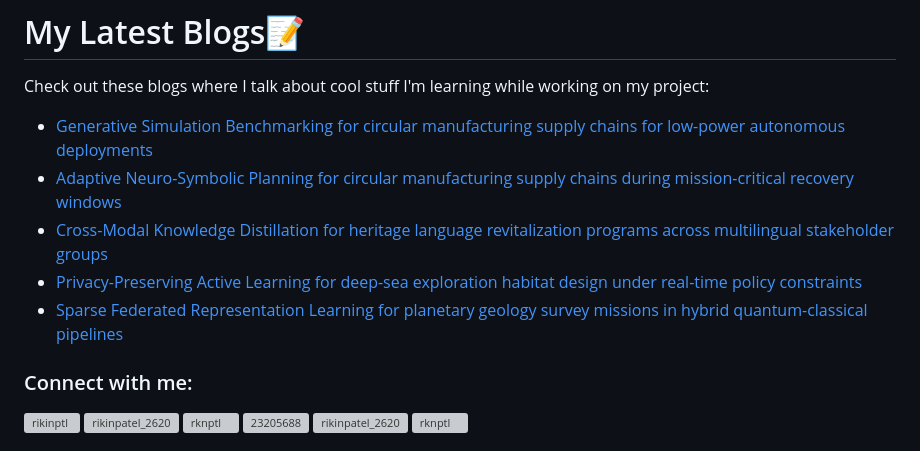
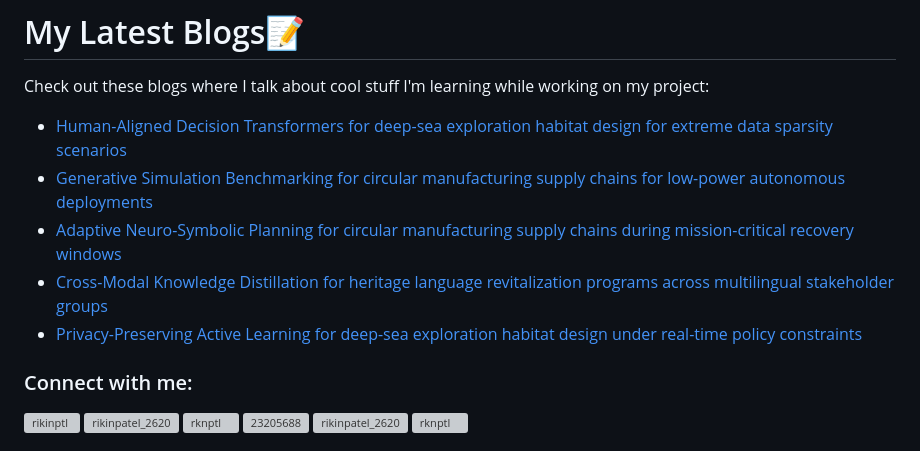
Before and after one commit to rikinptl/rikinptl, a Markdown page: README.md, the part around the change. Rendered like a GitHub page; grey boxes are pictures that could not be loaded.

Commit message:
Updated with the latest blog posts

```diff
--- a/README.md
+++ b/README.md
@@ -17,11 +17,11 @@
 # My Latest Blogs📝
 Check out these blogs where I talk about cool stuff I'm learning while working on my project:
 <!-- BLOG-POST-LIST:START -->
+- [Human-Aligned Decision Transformers for deep-sea exploration habitat design for extreme data sparsity scenarios](https://dev.to/rikinptl/human-aligned-decision-transformers-for-deep-sea-exploration-habitat-design-for-extreme-data-4fln)
 - [Generative Simulation Benchmarking for circular manufacturing supply chains for low-power autonomous deployments](https://dev.to/rikinptl/generative-simulation-benchmarking-for-circular-manufacturing-supply-chains-for-low-power-5aga)
 - [Adaptive Neuro-Symbolic Planning for circular manufacturing supply chains during mission-critical recovery windows](https://dev.to/rikinptl/adaptive-neuro-symbolic-planning-for-circular-manufacturing-supply-chains-during-mission-critical-5f2o)
 - [Cross-Modal Knowledge Distillation for heritage language revitalization programs across multilingual stakeholder groups](https://dev.to/rikinptl/cross-modal-knowledge-distillation-for-heritage-language-revitalization-programs-across-49lh)
 - [Privacy-Preserving Active Learning for deep-sea exploration habitat design under real-time policy constraints](https://dev.to/rikinptl/privacy-preserving-active-learning-for-deep-sea-exploration-habitat-design-under-real-time-policy-14l0)
-- [Sparse Federated Representation Learning for planetary geology survey missions in hybrid quantum-classical pipelines](https://dev.to/rikinptl/sparse-federated-representation-learning-for-planetary-geology-survey-missions-in-hybrid-15f2)
 <!-- BLOG-POST-LIST:END -->
 <h3 align="left">Connect with me:</h3>
 <p align="left">
```
